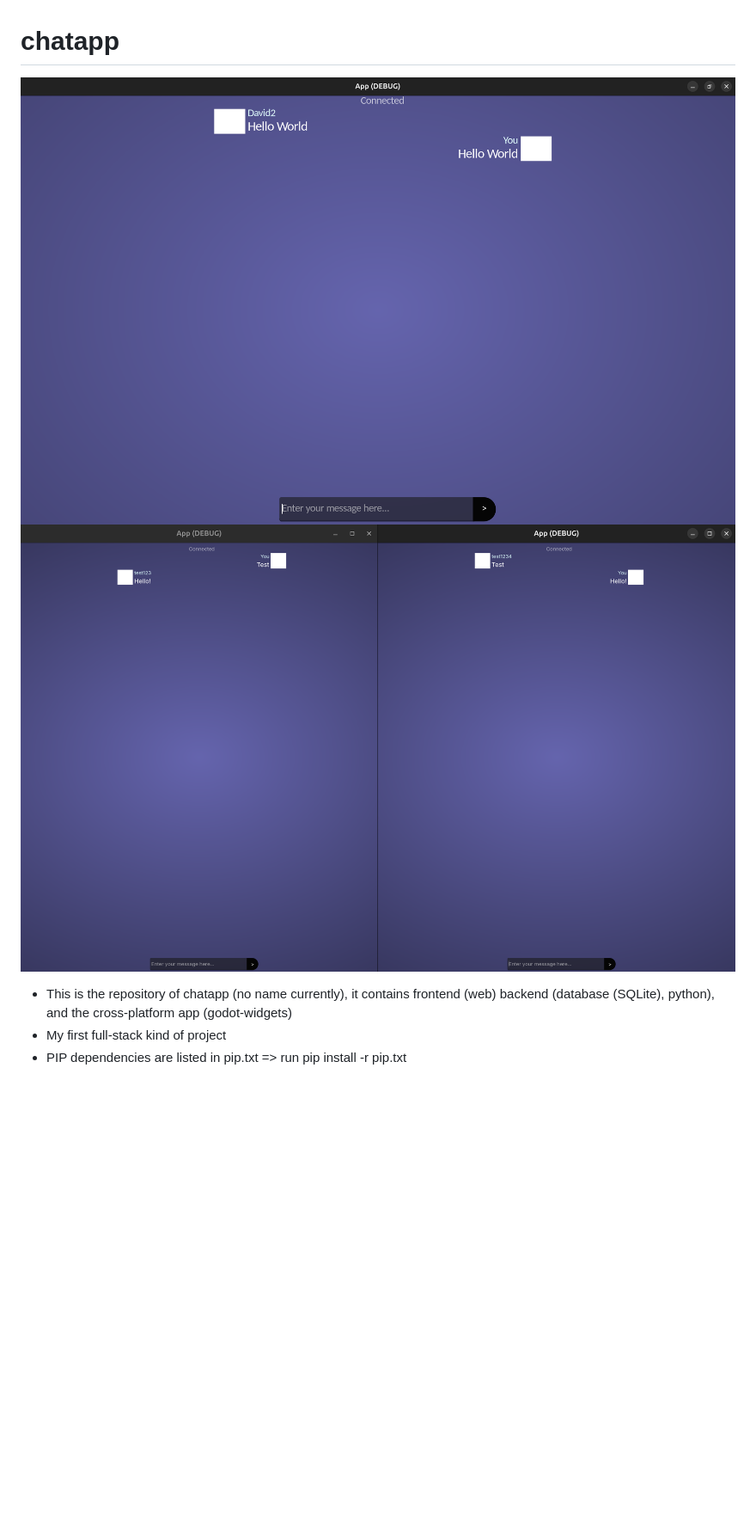
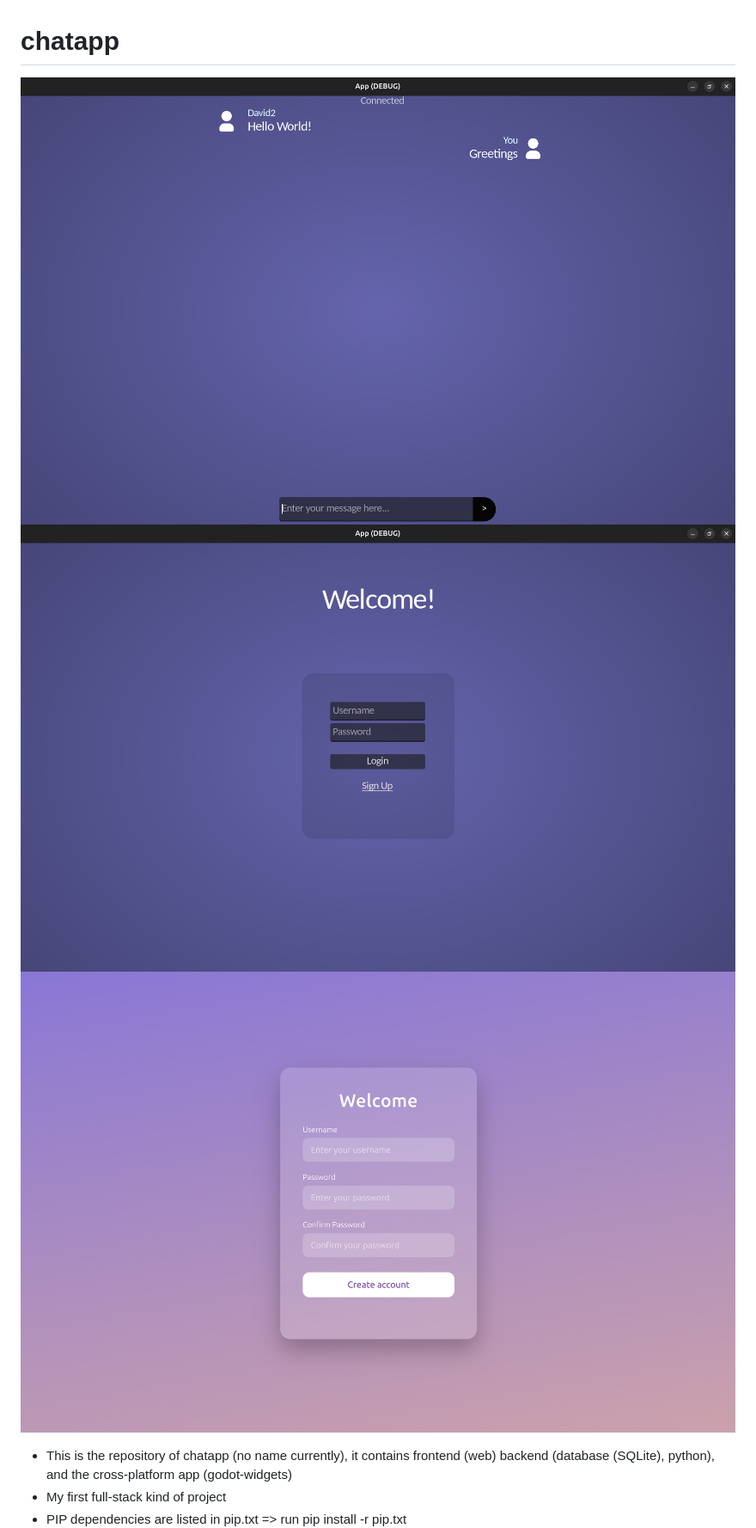
Before and after one commit to clride/Pernu, a Markdown page: README.md, the part around the change. Shown at 86% size. GitHub-like rendering; pictures changed too: documentation/pictures/Chat-Multiuser.png (deleted), documentation/pictures/Chat.png, documentation/pictures/Login.png (added); blank space fills up the shorter version.

Commit message:
Update showcase

```diff
--- a/README.md
+++ b/README.md
@@ -1,7 +1,8 @@
 # chatapp
 
 ![A showcase of the Chat UI Prototype](documentation/pictures/Chat.png)
-![A showcase of the Chat delivery system](documentation/pictures/Chat-Multiuser.png)
+![A showcase of Login UI](documentation/pictures/Login.png)
+![A showcase of the Signup UI](documentation/pictures/Create-Account-Website.png)
 
 - This is the repository of chatapp (no name currently), it contains frontend (web) backend (database (SQLite), python), and the cross-platform app (godot-widgets)
 - My first full-stack kind of project
```
Also changed, not shown: documentation/pictures/Login-Screen-App.png (deleted), 4 other files.
